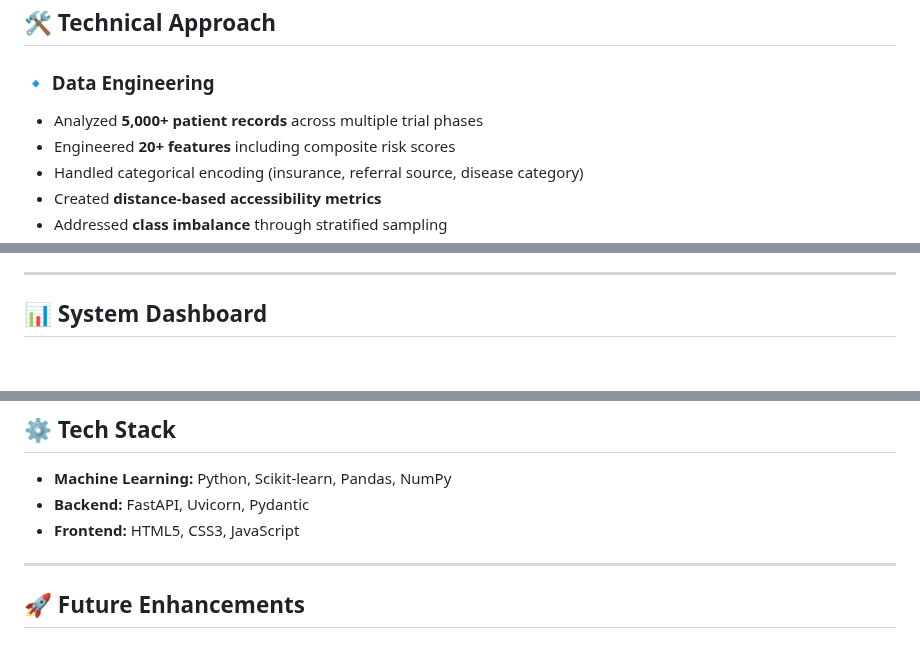
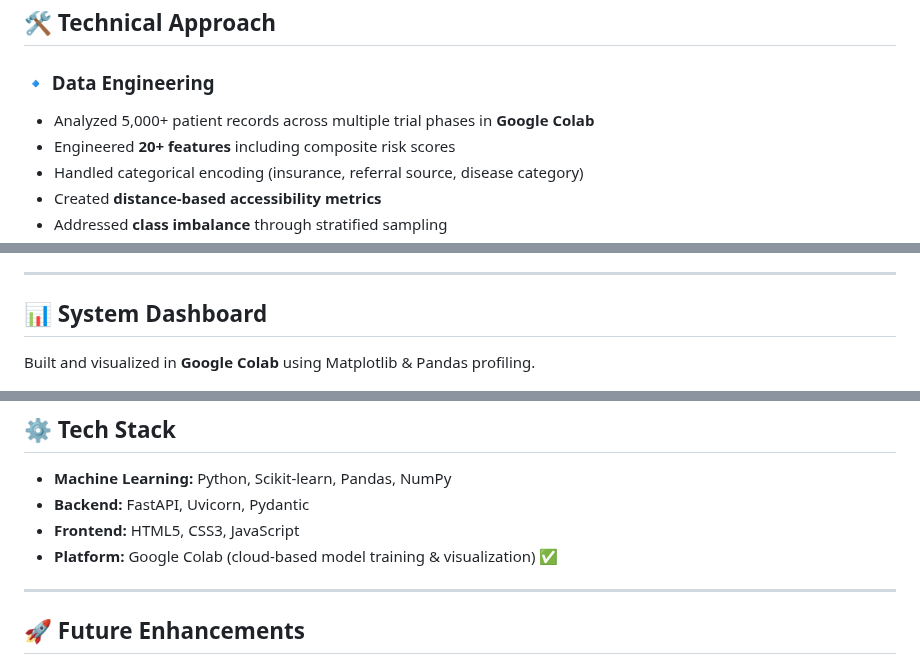
Before and after one commit to Saimudragada/clinical-trial-api, a Markdown page: README.md, 3 parts joined by grey strips. Rendered like a GitHub page; blank space fills up the shorter version.

```diff
--- a/README.md
+++ b/README.md
@@ -33,7 +33,7 @@ This includes:
 ## 🛠️ Technical Approach
 
 ### 🔹 Data Engineering
-- Analyzed **5,000+ patient records** across multiple trial phases
+- Analyzed 5,000+ patient records across multiple trial phases in **Google Colab**
 - Engineered **20+ features** including composite risk scores
 - Handled categorical encoding (insurance, referral source, disease category)
 - Created **distance-based accessibility metrics**
@@ -74,6 +74,7 @@ This includes:
 ---
 
 ## 📊 System Dashboard
+Built and visualized in **Google Colab** using Matplotlib & Pandas profiling.
 
 ![Comprehensive Dashboard](Screenshots/comprehensive_dashboard.png)
 
@@ -123,6 +124,7 @@ This includes:
 - **Machine Learning:** Python, Scikit-learn, Pandas, NumPy
 - **Backend:** FastAPI, Uvicorn, Pydantic
 - **Frontend:** HTML5, CSS3, JavaScript
+- **Platform:** Google Colab (cloud-based model training & visualization) ✅
 
 ---
 
```
